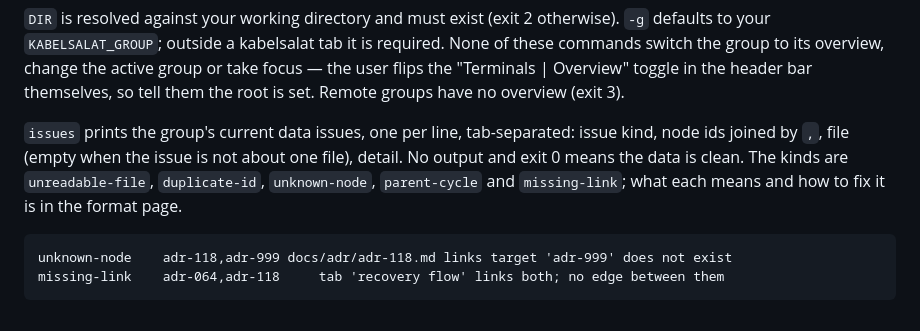
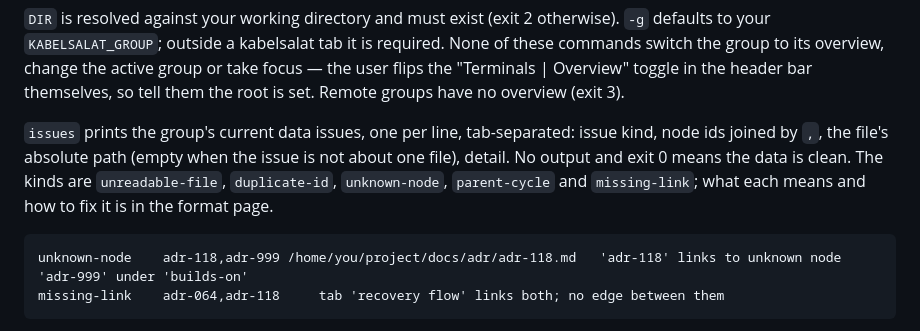
Before and after one commit to ThePixelPilgrim/kabelsalat, a Markdown page: skills/kabelsalat/SKILL.md, the part around the change. GitHub-like rendering.

```diff
--- a/skills/kabelsalat/SKILL.md
+++ b/skills/kabelsalat/SKILL.md
@@ -468,12 +468,13 @@ Overview" toggle in the header bar themselves, so tell them the root is set.
 Remote groups have no overview (exit 3).
 
 `issues` prints the group's current data issues, one per line, tab-separated:
-issue kind, node ids joined by `,`, file (empty when the issue is not about
-one file), detail. No output and exit 0 means the data is clean. The kinds
-are `unreadable-file`, `duplicate-id`, `unknown-node`, `parent-cycle` and
-`missing-link`; what each means and how to fix it is in the format page.
+issue kind, node ids joined by `,`, the file's absolute path (empty when the
+issue is not about one file), detail. No output and exit 0 means the data is
+clean. The kinds are `unreadable-file`, `duplicate-id`, `unknown-node`,
+`parent-cycle` and `missing-link`; what each means and how to fix it is in the
+format page.
 
-    unknown-node	adr-118,adr-999	docs/adr/adr-118.md	links target 'adr-999' does not exist
+    unknown-node	adr-118,adr-999	/home/you/project/docs/adr/adr-118.md	'adr-118' links to unknown node 'adr-999' under 'builds-on'
     missing-link	adr-064,adr-118		tab 'recovery flow' links both; no edge between them
 
 Which tab works on which node is inferred by kabelsalat from the tab's recent
```
Also changed, not shown: skills/kabelsalat/overview-format.md (+7 -7 lines).
